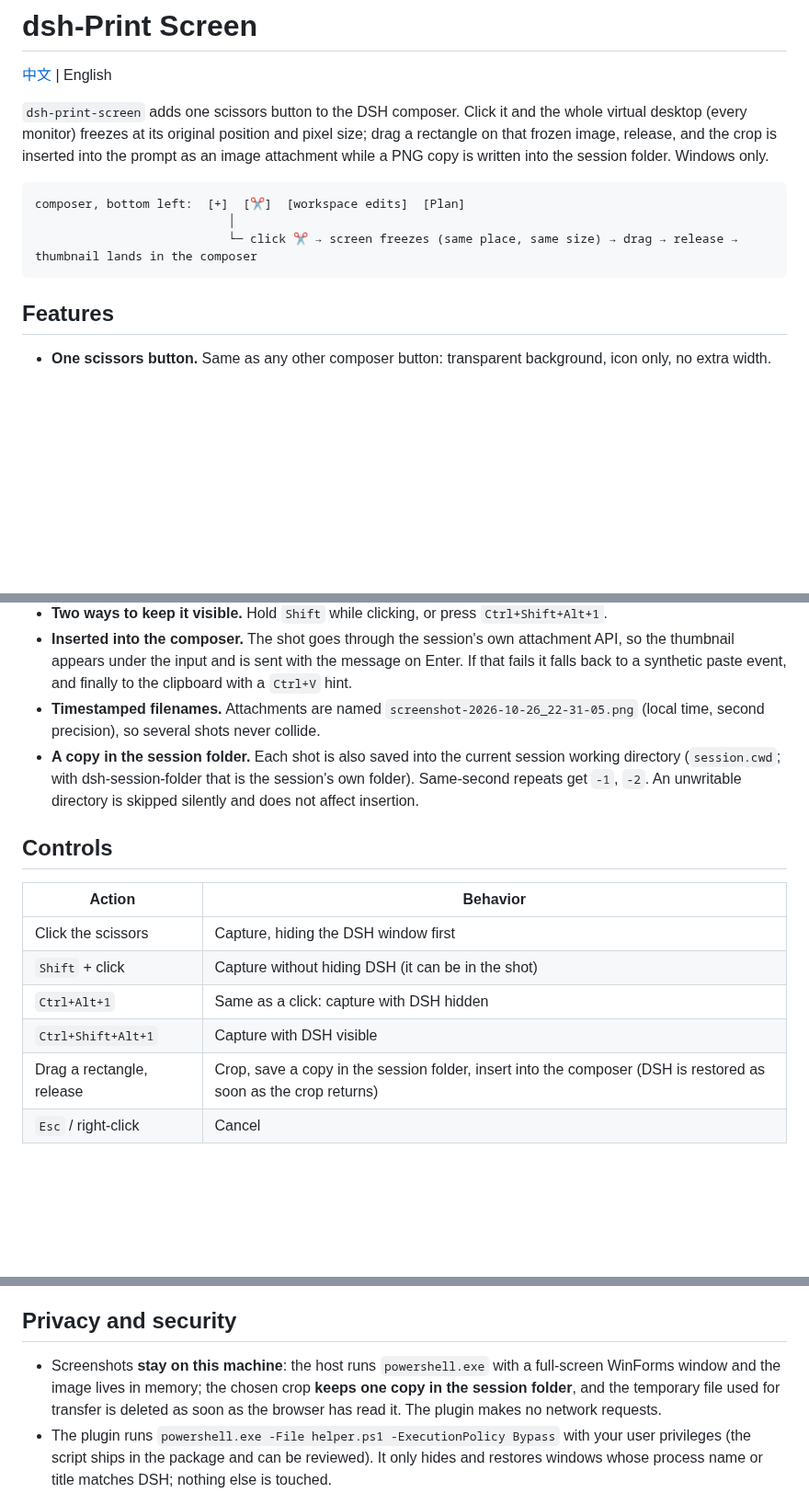
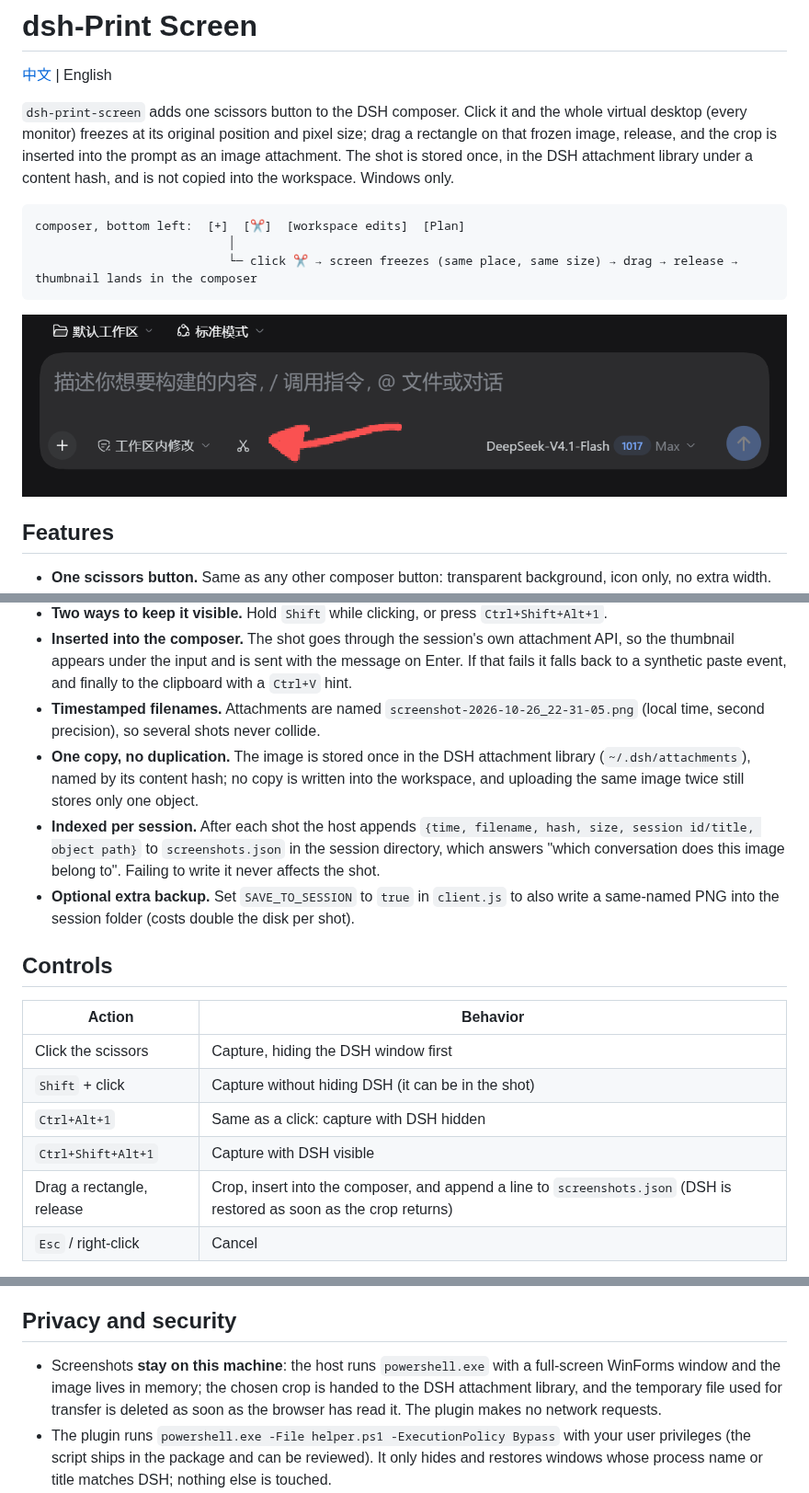
Before and after one commit to zrrrrrrr77/dsh-print-screen, a Markdown page: README.en.md, 3 parts joined by grey strips. Shown at 92% size. Drawn GitHub-style; pictures changed too: scissors-button.png (added); blank space fills up the shorter version.

````diff
--- a/README.en.md
+++ b/README.en.md
@@ -2,13 +2,15 @@
 
 [中文](README.md) | English
 
-`dsh-print-screen` adds one scissors button to the DSH composer. Click it and the whole virtual desktop (every monitor) freezes at its original position and pixel size; drag a rectangle on that frozen image, release, and the crop is inserted into the prompt as an image attachment while a PNG copy is written into the session folder. Windows only.
+`dsh-print-screen` adds one scissors button to the DSH composer. Click it and the whole virtual desktop (every monitor) freezes at its original position and pixel size; drag a rectangle on that frozen image, release, and the crop is inserted into the prompt as an image attachment. The shot is stored once, in the DSH attachment library under a content hash, and is not copied into the workspace. Windows only.
 
 ```text
 composer, bottom left:  [+]  [✂]  [workspace edits]  [Plan]
                            │
                            └─ click ✂ → screen freezes (same place, same size) → drag → release → thumbnail lands in the composer
 ```
+
+![The scissors button at the left of the composer](scissors-button.png)
 
 ## Features
 
@@ -18,7 +20,9 @@ composer, bottom left:  [+]  [✂]  [workspace edits]  [Plan]
 - **Two ways to keep it visible.** Hold `Shift` while clicking, or press `Ctrl+Shift+Alt+1`.
 - **Inserted into the composer.** The shot goes through the session's own attachment API, so the thumbnail appears under the input and is sent with the message on Enter. If that fails it falls back to a synthetic paste event, and finally to the clipboard with a `Ctrl+V` hint.
 - **Timestamped filenames.** Attachments are named `screenshot-2026-10-26_22-31-05.png` (local time, second precision), so several shots never collide.
-- **A copy in the session folder.** Each shot is also saved into the current session working directory (`session.cwd`; with dsh-session-folder that is the session's own folder). Same-second repeats get `-1`, `-2`. An unwritable directory is skipped silently and does not affect insertion.
+- **One copy, no duplication.** The image is stored once in the DSH attachment library (`~/.dsh/attachments`), named by its content hash; no copy is written into the workspace, and uploading the same image twice still stores only one object.
+- **Indexed per session.** After each shot the host appends `{time, filename, hash, size, session id/title, object path}` to `screenshots.json` in the session directory, which answers "which conversation does this image belong to". Failing to write it never affects the shot.
+- **Optional extra backup.** Set `SAVE_TO_SESSION` to `true` in `client.js` to also write a same-named PNG into the session folder (costs double the disk per shot).
 
 ## Controls
 
@@ -28,7 +32,7 @@ composer, bottom left:  [+]  [✂]  [workspace edits]  [Plan]
 | `Shift` + click | Capture without hiding DSH (it can be in the shot) |
 | `Ctrl+Alt+1` | Same as a click: capture with DSH hidden |
 | `Ctrl+Shift+Alt+1` | Capture with DSH visible |
-| Drag a rectangle, release | Crop, save a copy in the session folder, insert into the composer (DSH is restored as soon as the crop returns) |
+| Drag a rectangle, release | Crop, insert into the composer, and append a line to `screenshots.json` (DSH is restored as soon as the crop returns) |
 | `Esc` / right-click | Cancel |
 
 > Hotkeys match physical keys (`event.code`), so they also fire on layouts where `Shift+1` produces `!`; `!` itself is not handled.
@@ -86,7 +90,7 @@ After installing, the scissors sits at the left of the composer, just before "wo
 
 ## Privacy and security
 
-- Screenshots **stay on this machine**: the host runs `powershell.exe` with a full-screen WinForms window and the image lives in memory; the chosen crop **keeps one copy in the session folder**, and the temporary file used for transfer is deleted as soon as the browser has read it. The plugin makes no network requests.
+- Screenshots **stay on this machine**: the host runs `powershell.exe` with a full-screen WinForms window and the image lives in memory; the chosen crop is handed to the DSH attachment library, and the temporary file used for transfer is deleted as soon as the browser has read it. The plugin makes no network requests.
 - The plugin runs `powershell.exe -File helper.ps1 -ExecutionPolicy Bypass` with your user privileges (the script ships in the package and can be reviewed). It only hides and restores windows whose process name or title matches DSH; nothing else is touched.
 - Insertion reuses DSH's own attachment path, so a shot travels exactly the same upload and save route as a pasted image.
 
````
Also changed, not shown: other parts of README.en.md (+1 -0 lines), README.md (+10 -5 lines), 4 other files.
